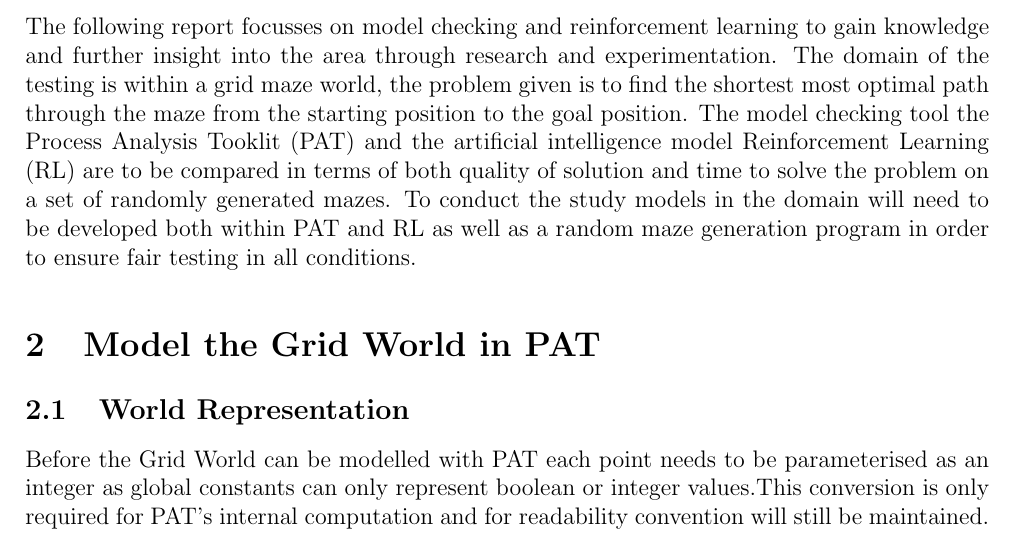
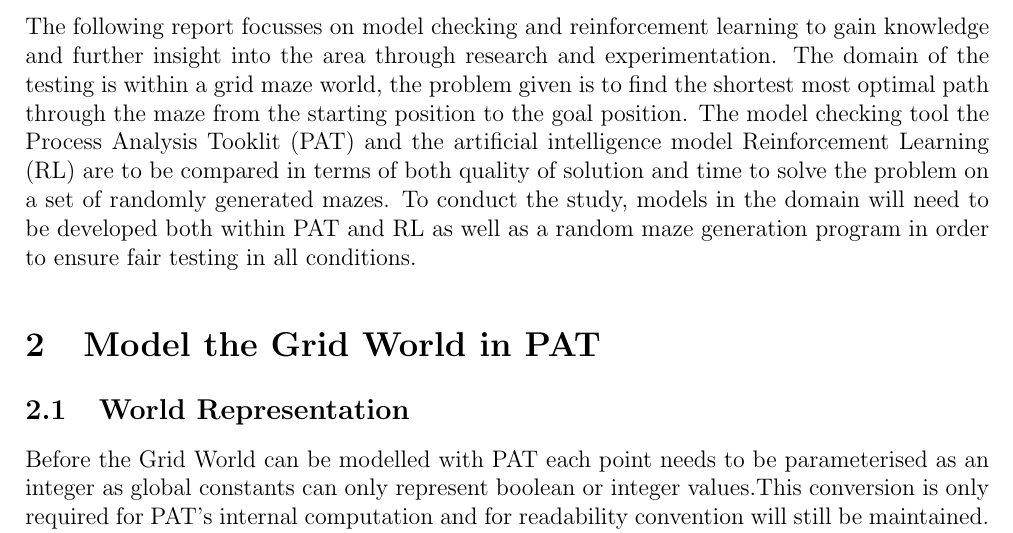
Before and after one commit to connorf25/robotics-assignment-2, a LaTeX document (Report/main.tex): part of page 3 of 12, cut so that both start at the same text. Compiled offline with pdfLaTeX.

Commit message:
Added comma in abstract

```diff
--- a/Report/main.tex
+++ b/Report/main.tex
@@ -127,7 +127,7 @@
 \fancyfoot[LO]{Ryan Williamson, Connor Forbes}                    % insert names for footer here
 \fancyfoot[C]{}
 \section{Abstract}
-The following report focusses on model checking and reinforcement learning to gain knowledge and further insight into the area through research and experimentation. The domain of the testing is within a grid maze world, the problem given is to find the shortest most optimal path through the maze from the starting position to the goal position. The model checking tool the Process Analysis Tooklit (PAT) and the artificial intelligence model Reinforcement Learning (RL) are to be compared in terms of both quality of solution and time to solve the problem on a set of randomly generated mazes. To conduct the study models in the domain will need to be developed both within PAT and RL as well as a random maze generation program in order to ensure fair testing in all conditions.
+The following report focusses on model checking and reinforcement learning to gain knowledge and further insight into the area through research and experimentation. The domain of the testing is within a grid maze world, the problem given is to find the shortest most optimal path through the maze from the starting position to the goal position. The model checking tool the Process Analysis Tooklit (PAT) and the artificial intelligence model Reinforcement Learning (RL) are to be compared in terms of both quality of solution and time to solve the problem on a set of randomly generated mazes. To conduct the study, models in the domain will need to be developed both within PAT and RL as well as a random maze generation program in order to ensure fair testing in all conditions.
 
 \section{Model the Grid World in PAT}  \label{CSys_AandD}
 
```
Also changed, not shown: Report/main.pdf, 1 other file.
